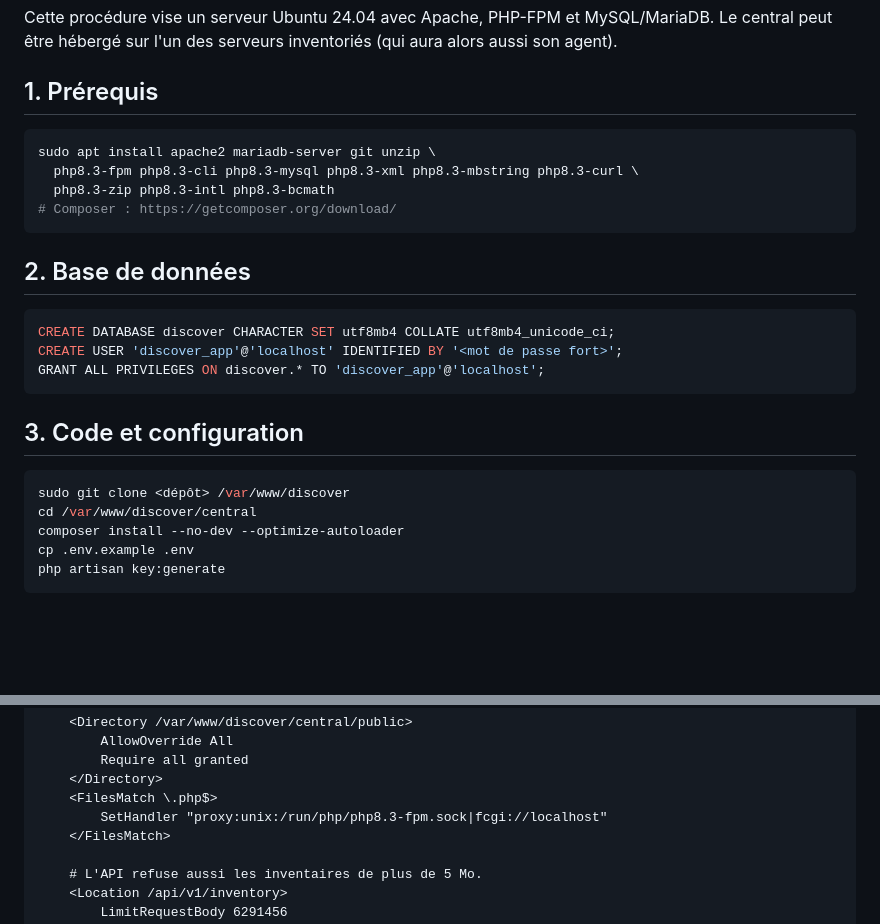
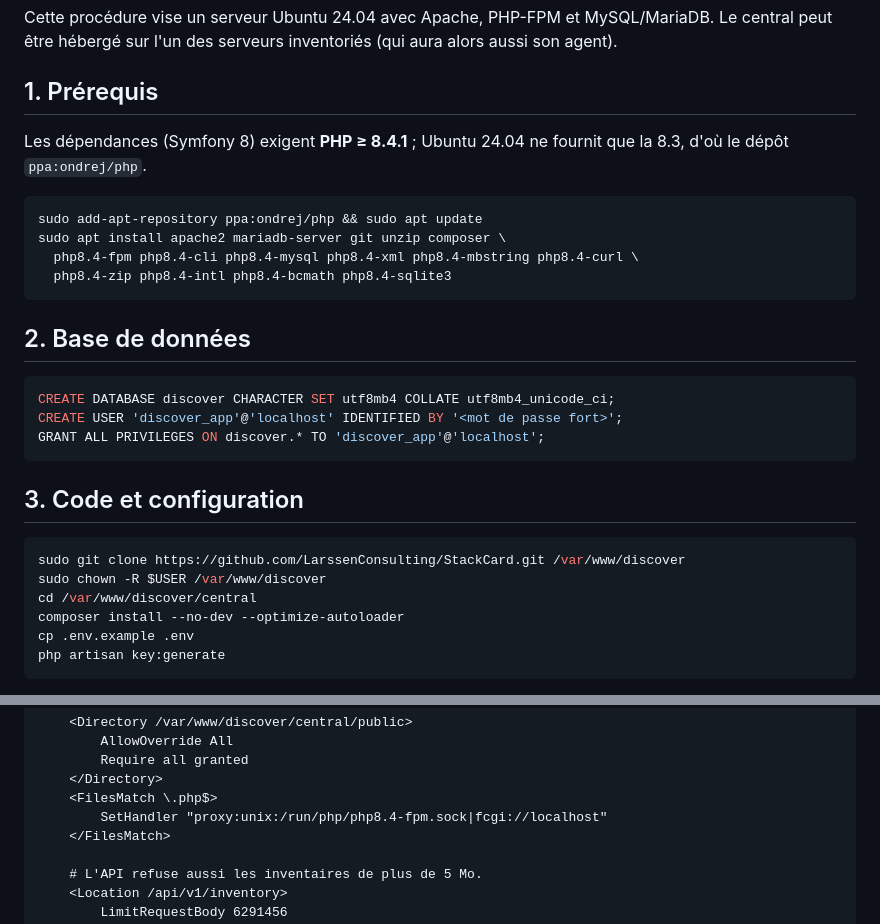
Before and after one commit to LarssenConsulting/StackCard, a Markdown page: docs/install-central.md, 2 parts joined by grey strips. Drawn GitHub-style; blank space fills up the shorter version.

Commit message:
docs(central): require PHP 8.4 (Symfony 8) and clone from GitHub

````diff
--- a/docs/install-central.md
+++ b/docs/install-central.md
@@ -8,11 +8,14 @@ peut être hébergé sur l'un des serveurs inventoriés (qui aura alors aussi so
 
 ## 1. Prérequis
 
+Les dépendances (Symfony 8) exigent **PHP ≥ 8.4.1** ; Ubuntu 24.04 ne fournit que la 8.3, d'où le
+dépôt `ppa:ondrej/php`.
+
 ```bash
-sudo apt install apache2 mariadb-server git unzip \
-  php8.3-fpm php8.3-cli php8.3-mysql php8.3-xml php8.3-mbstring php8.3-curl \
-  php8.3-zip php8.3-intl php8.3-bcmath
-# Composer : https://getcomposer.org/download/
+sudo add-apt-repository ppa:ondrej/php && sudo apt update
+sudo apt install apache2 mariadb-server git unzip composer \
+  php8.4-fpm php8.4-cli php8.4-mysql php8.4-xml php8.4-mbstring php8.4-curl \
+  php8.4-zip php8.4-intl php8.4-bcmath php8.4-sqlite3
 ```
 
 ## 2. Base de données
@@ -26,7 +29,8 @@ GRANT ALL PRIVILEGES ON discover.* TO 'discover_app'@'localhost';
 ## 3. Code et configuration
 
 ```bash
-sudo git clone <dépôt> /var/www/discover
+sudo git clone https://github.com/LarssenConsulting/StackCard.git /var/www/discover
+sudo chown -R $USER /var/www/discover
 cd /var/www/discover/central
 composer install --no-dev --optimize-autoloader
 cp .env.example .env
@@ -82,7 +86,7 @@ Utilisez Let's Encrypt (central joignable publiquement) ou une autorité de cert
         Require all granted
     </Directory>
     <FilesMatch \.php$>
-        SetHandler "proxy:unix:/run/php/php8.3-fpm.sock|fcgi://localhost"
+        SetHandler "proxy:unix:/run/php/php8.4-fpm.sock|fcgi://localhost"
     </FilesMatch>
 
     # L'API refuse aussi les inventaires de plus de 5 Mo.
````
Also changed, not shown: CLAUDE.md (+1 -1 lines).
